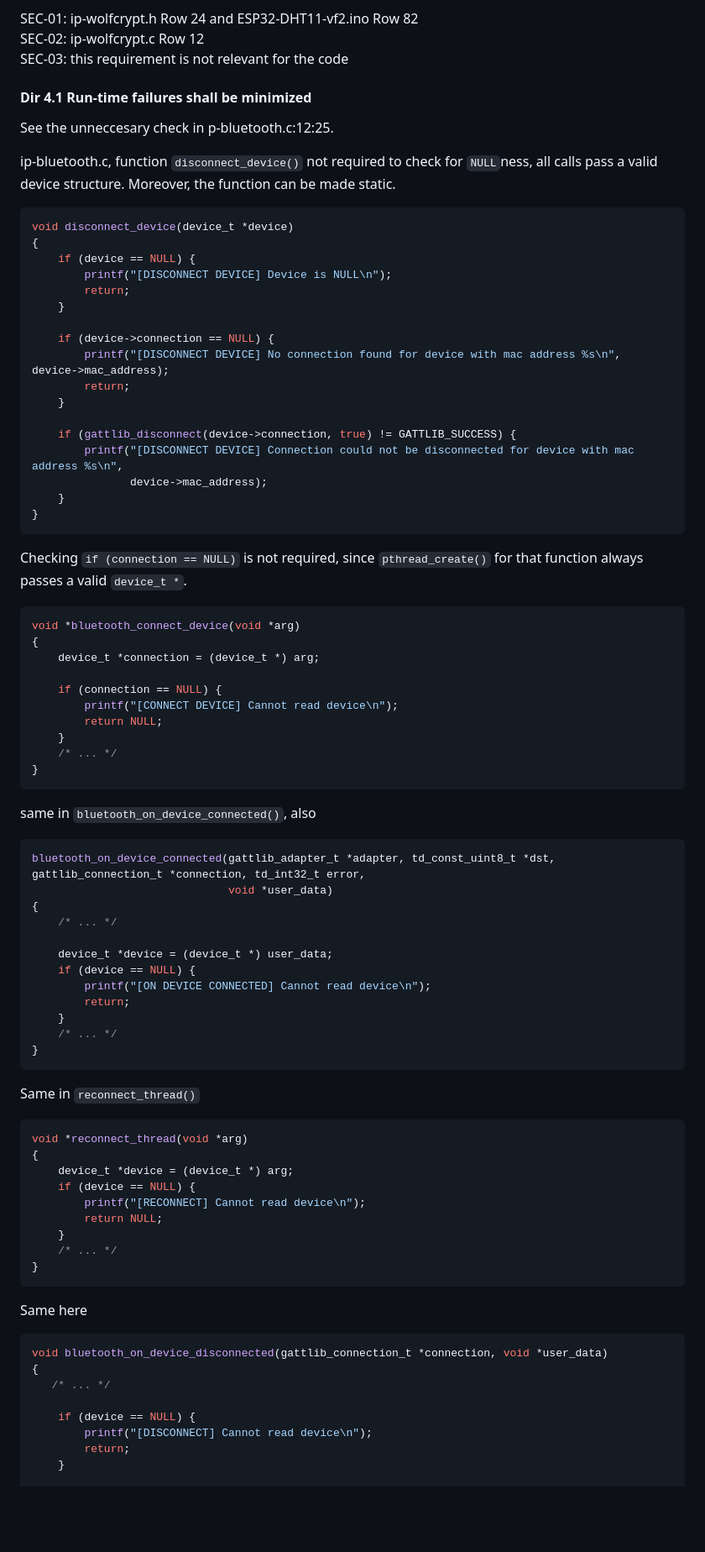
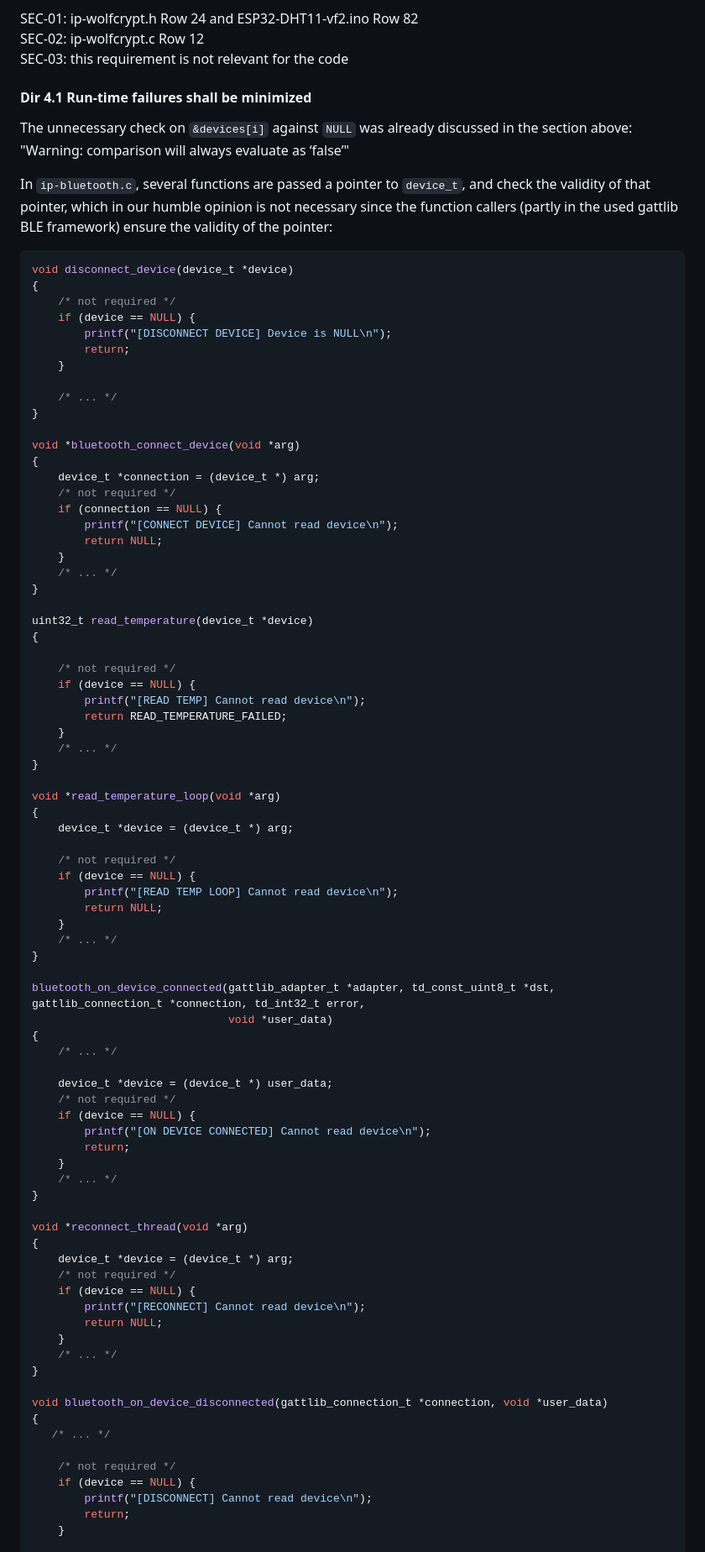
Before and after one commit to ernst-schwaiger/IDP, a Markdown page: ProjectReview/ReviewProtocolIDPProjectGroup1.md, the part around one of its changes. Shown at 84% size. Rendered like a GitHub page; blank space fills up the shorter version.

````diff
--- a/ProjectReview/ReviewProtocolIDPProjectGroup1.md
+++ b/ProjectReview/ReviewProtocolIDPProjectGroup1.md
@@ -267,86 +264,89 @@ SEC-01: ip-wolfcrypt.h Row 24 and ESP32-DHT11-vf2.ino Row 82
 SEC-02: ip-wolfcrypt.c Row 12
 SEC-03: this requirement is not relevant for the code
 
-
-
 #### Dir 4.1 Run-time failures shall be minimized
 
-See the unneccesary check in p-bluetooth.c:12:25.
+The unnecessary check on `&devices[i]` against `NULL` was already discussed in the section above: "Warning: comparison will always evaluate as ‘false’"
 
-ip-bluetooth.c, function `disconnect_device()` not required to check for
-`NULL`ness, all calls pass a valid device structure. Moreover, the function can be made static.
+In `ip-bluetooth.c`, several functions are passed a pointer to `device_t`, and check the validity of that pointer, which in our
+humble opinion is not necessary since the function callers (partly in the used gattlib BLE framework) ensure the validity of the pointer:
 
 ```c
 void disconnect_device(device_t *device)
 {
+    /* not required */
     if (device == NULL) {
         printf("[DISCONNECT DEVICE] Device is NULL\n");
         return;
     }
 
-    if (device->connection == NULL) {
-        printf("[DISCONNECT DEVICE] No connection found for device with mac address %s\n", device->mac_address);
-        return;
-    }
+    /* ... */
+}
 
-    if (gattlib_disconnect(device->connection, true) != GATTLIB_SUCCESS) {
-        printf("[DISCONNECT DEVICE] Connection could not be disconnected for device with mac address %s\n",
-               device->mac_address);
-    }
-}
-```
-Checking `if (connection == NULL)` is not required, since `pthread_create()` for that function always passes a valid `device_t *`.
-
-```c
 void *bluetooth_connect_device(void *arg)
 {
     device_t *connection = (device_t *) arg;
-
+    /* not required */
     if (connection == NULL) {
         printf("[CONNECT DEVICE] Cannot read device\n");
         return NULL;
     }
     /* ... */
 }
-```
 
-same in `bluetooth_on_device_connected()`, also
+uint32_t read_temperature(device_t *device)
+{
 
-```c
+    /* not required */
+    if (device == NULL) {
+        printf("[READ TEMP] Cannot read device\n");
+        return READ_TEMPERATURE_FAILED;
+    }
+    /* ... */
+}
+
+void *read_temperature_loop(void *arg)
+{
+    device_t *device = (device_t *) arg;
+
+    /* not required */
+    if (device == NULL) {
+        printf("[READ TEMP LOOP] Cannot read device\n");
+        return NULL;
+    }
+    /* ... */
+}
+
 bluetooth_on_device_connected(gattlib_adapter_t *adapter, td_const_uint8_t *dst, gattlib_connection_t *connection, td_int32_t error,
                               void *user_data)
 {
     /* ... */
 
     device_t *device = (device_t *) user_data;
+    /* not required */
     if (device == NULL) {
         printf("[ON DEVICE CONNECTED] Cannot read device\n");
         return;
     }
     /* ... */
 }
-```
 
-Same in `reconnect_thread()`
-
-```c
 void *reconnect_thread(void *arg)
 {
     device_t *device = (device_t *) arg;
+    /* not required */
     if (device == NULL) {
         printf("[RECONNECT] Cannot read device\n");
         return NULL;
     }
     /* ... */
 }
-```
 
-Same here
-```c
 void bluetooth_on_device_disconnected(gattlib_connection_t *connection, void *user_data)
 {
    /* ... */
 
+    /* not required */
     if (device == NULL) {
         printf("[DISCONNECT] Cannot read device\n");
         return;
````
Also changed, not shown: other parts of ProjectReview/ReviewProtocolIDPProjectGroup1.md (+100 -96 lines).
